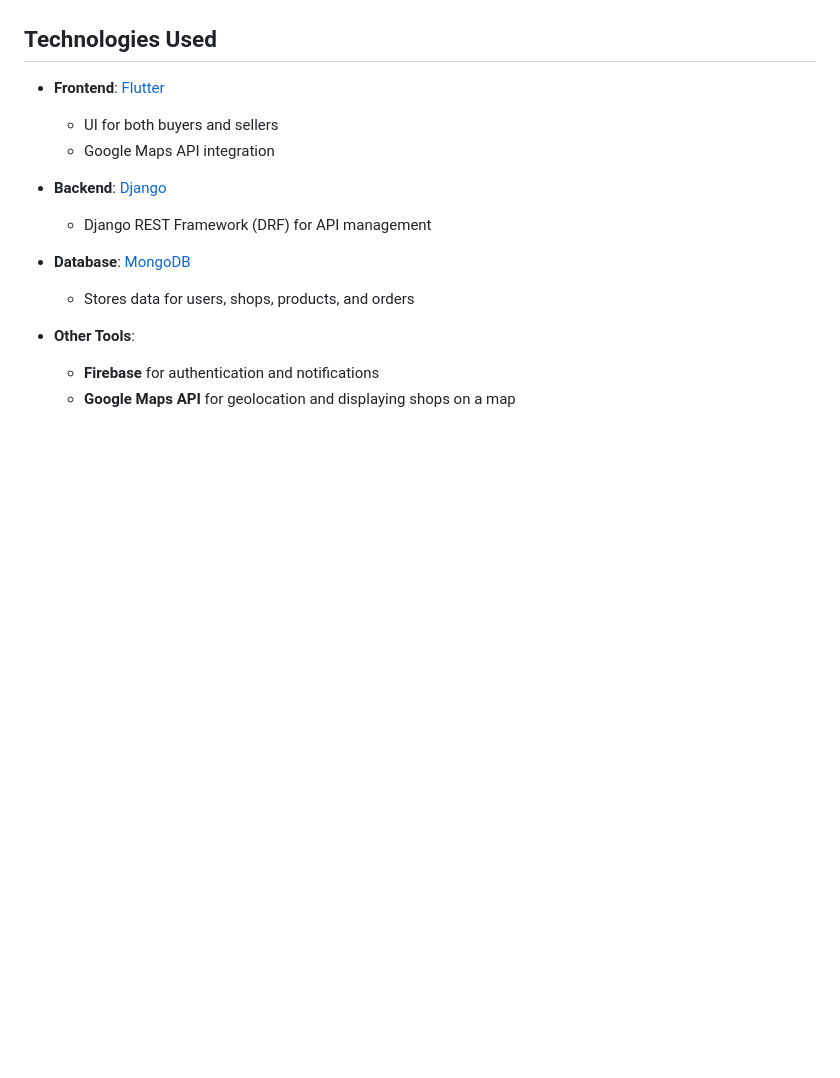
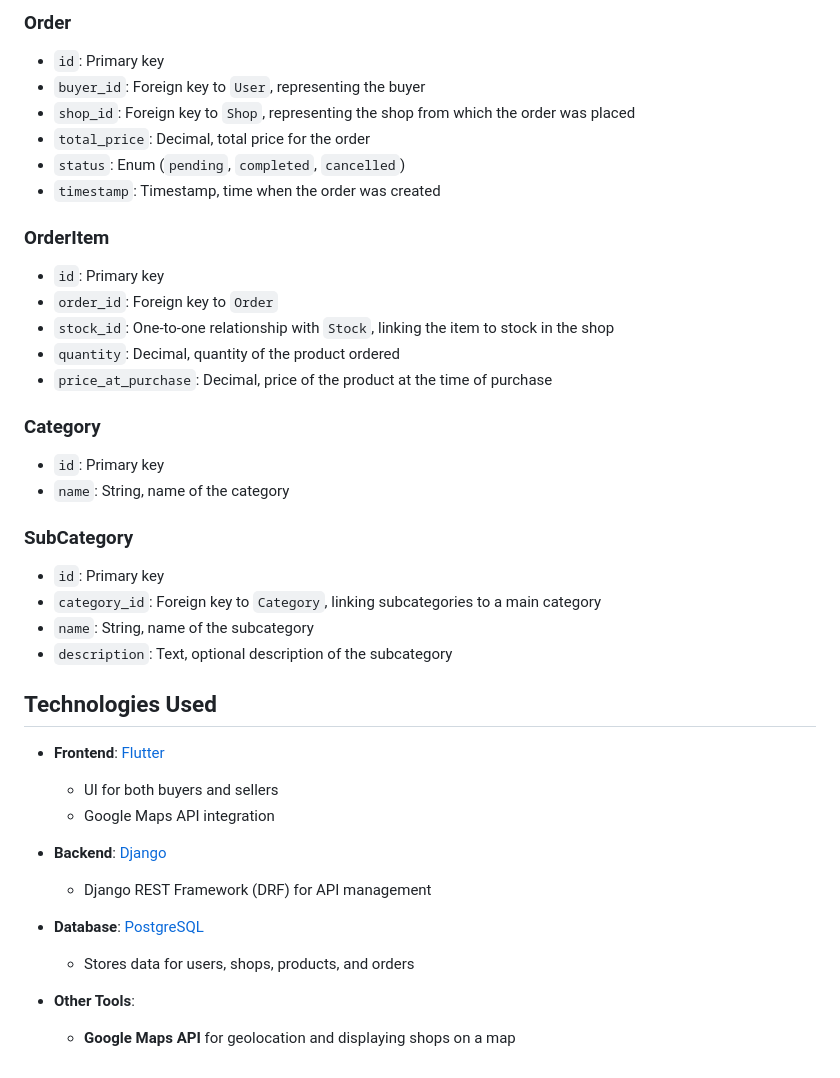
Before and after one commit to tuds8/msa-project, a Markdown page: README.md, the part around the change printed below. Rendered like a GitHub page; blank space fills up the shorter version.

```diff
--- a/README.md
+++ b/README.md
@@ -53,3 +89,27 @@ GrocerEats® uses a combination of Monolithic and NLayer architecture:
+### Order
+- `id`: Primary key
+- `buyer_id`: Foreign key to `User`, representing the buyer
+- `shop_id`: Foreign key to `Shop`, representing the shop from which the order was placed
+- `total_price`: Decimal, total price for the order
+- `status`: Enum (`pending`, `completed`, `cancelled`)
+- `timestamp`: Timestamp, time when the order was created
+
+### OrderItem
+- `id`: Primary key
+- `order_id`: Foreign key to `Order`
+- `stock_id`: One-to-one relationship with `Stock`, linking the item to stock in the shop
+- `quantity`: Decimal, quantity of the product ordered
+- `price_at_purchase`: Decimal, price of the product at the time of purchase
+
+### Category
+- `id`: Primary key
+- `name`: String, name of the category
+
+### SubCategory
+- `id`: Primary key
+- `category_id`: Foreign key to `Category`, linking subcategories to a main category
+- `name`: String, name of the subcategory
+- `description`: Text, optional description of the subcategory
 
 ## Technologies Used
 
@@ -60,9 +120,8 @@ GrocerEats® uses a combination of Monolithic and NLayer architecture:
 - **Backend**: [Django](https://www.djangoproject.com/)
   - Django REST Framework (DRF) for API management
 
-- **Database**: [MongoDB](https://www.mongodb.com/)
+- **Database**: [PostgreSQL](https://www.postgresql.org/)
   - Stores data for users, shops, products, and orders
 
 - **Other Tools**:
-  - **Firebase** for authentication and notifications
   - **Google Maps API** for geolocation and displaying shops on a map
```
Also changed, not shown: other parts of README.md (+40 -4 lines), documentation/MSA_Project_Proposal.png, documentation/high-level-architecture-2.png.
